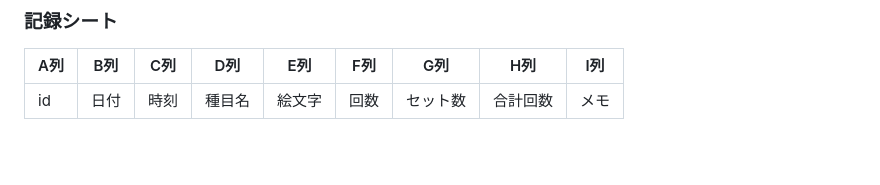
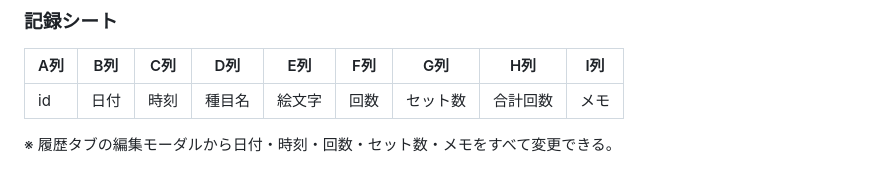
Before and after one commit to twoweller-hub/workoutlog, a Markdown page: DOCUMENT.md, the part around the change. Rendered like a GitHub page; blank space fills up the shorter version.

```diff
--- a/DOCUMENT.md
+++ b/DOCUMENT.md
@@ -158,3 +158,5 @@ GAS を修正した場合は、以下の手順で再デプロイしないと変
 | A列 | B列 | C列 | D列 | E列 | F列 | G列 | H列 | I列 |
 |---|---|---|---|---|---|---|---|---|
 | id | 日付 | 時刻 | 種目名 | 絵文字 | 回数 | セット数 | 合計回数 | メモ |
+
+※ 履歴タブの編集モーダルから日付・時刻・回数・セット数・メモをすべて変更できる。
```
Also changed, not shown: CLAUDE.md (+6 -2 lines).
